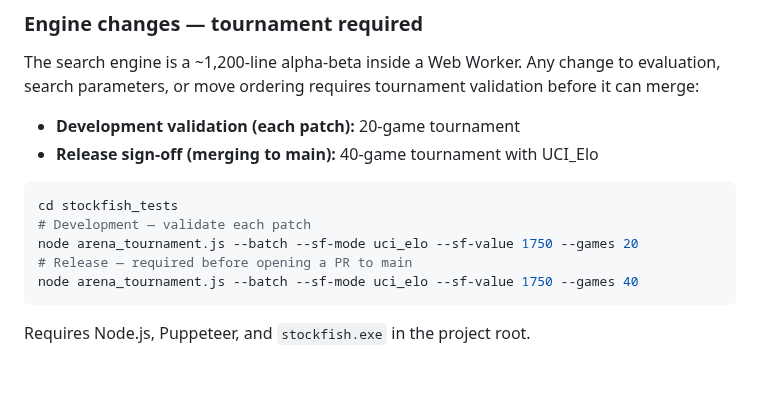
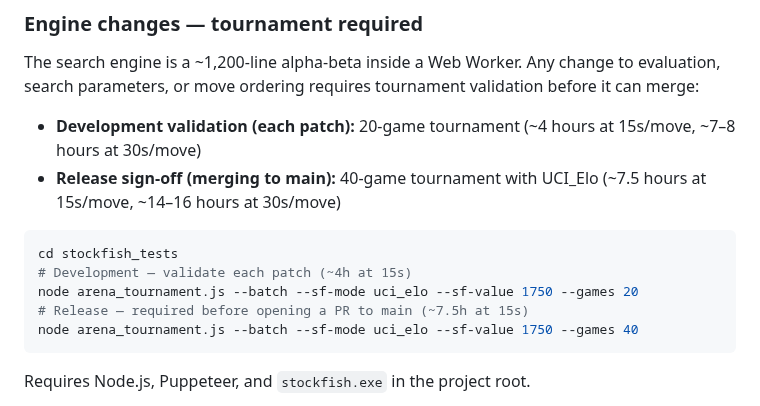
Before and after one commit to vafran/mchess, a Markdown page: README.md, the part around the change. Drawn GitHub-style; blank space fills up the shorter version.

````diff
--- a/README.md
+++ b/README.md
@@ -278,14 +278,14 @@ Airin is a single `.html` file with no build step, no bundler, no package manage
 
 The search engine is a ~1,200-line alpha-beta inside a Web Worker. Any change to evaluation, search parameters, or move ordering requires tournament validation before it can merge:
 
-- **Development validation (each patch):** 20-game tournament
-- **Release sign-off (merging to main):** 40-game tournament with UCI_Elo
+- **Development validation (each patch):** 20-game tournament (~4 hours at 15s/move, ~7–8 hours at 30s/move)
+- **Release sign-off (merging to main):** 40-game tournament with UCI_Elo (~7.5 hours at 15s/move, ~14–16 hours at 30s/move)
 
 ```bash
 cd stockfish_tests
-# Development — validate each patch
+# Development — validate each patch (~4h at 15s)
 node arena_tournament.js --batch --sf-mode uci_elo --sf-value 1750 --games 20
-# Release — required before opening a PR to main
+# Release — required before opening a PR to main (~7.5h at 15s)
 node arena_tournament.js --batch --sf-mode uci_elo --sf-value 1750 --games 40
 ```
 
````
Also changed, not shown: README_es.md (+4 -4 lines).
